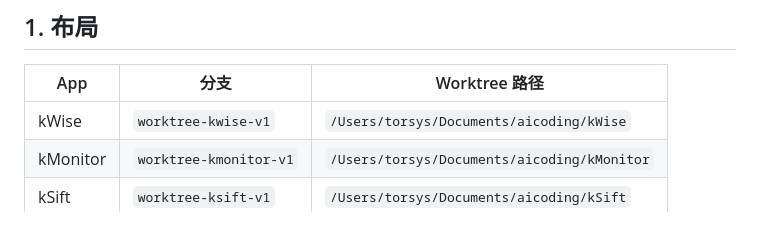
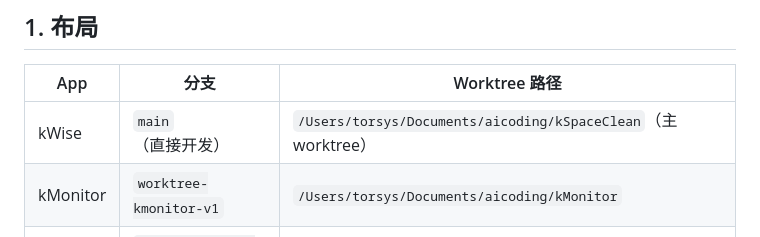
Before and after one commit to bbmjja8123/kSpaceClean, a Markdown page: docs/workflow/4-worktree-merge-cadence.md, the part around the change. GitHub-like rendering.

```diff
--- a/docs/workflow/4-worktree-merge-cadence.md
+++ b/docs/workflow/4-worktree-merge-cadence.md
@@ -6,7 +6,7 @@
 
 | App | 分支 | Worktree 路径 |
 |---|---|---|
-| kWise | `worktree-kwise-v1` | `/Users/torsys/Documents/aicoding/kWise` |
+| kWise | `main`（直接开发） | `/Users/torsys/Documents/aicoding/kSpaceClean`（主 worktree） |
 | kMonitor | `worktree-kmonitor-v1` | `/Users/torsys/Documents/aicoding/kMonitor` |
 | kSift | `worktree-ksift-v1` | `/Users/torsys/Documents/aicoding/kSift` |
 | kFresh | `worktree-kfresh-v1` | `/Users/torsys/Documents/aicoding/kFresh` |
```
Also changed, not shown: CLAUDE.md (+4 -3 lines).
